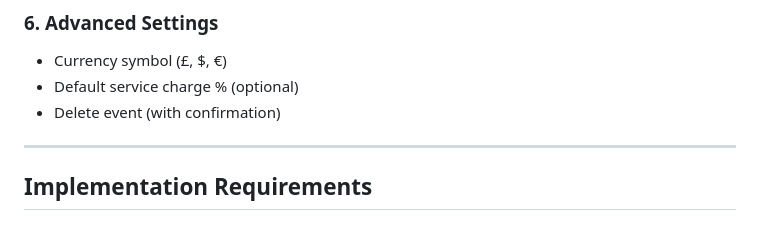
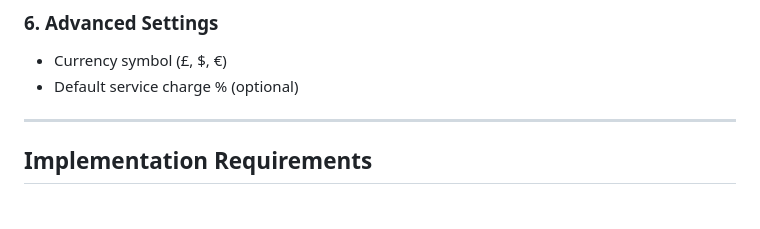
Before and after one commit to noodev8/splitdine, a Markdown page: docs/Event-Settings-Design.md, the part around the change. Rendered like a GitHub page.

Commit message:
Update event settings design documentation
🤖 Generated with [Claude Code](https://claude.com/claude-code)

Co-Authored-By: Claude <noreply@anthropic.com>

```diff
--- a/docs/Event-Settings-Design.md
+++ b/docs/Event-Settings-Design.md
@@ -37,7 +37,6 @@ This document outlines the design for an Event Settings page where hosts can con
 ### **6. Advanced Settings**
 - Currency symbol (£, $, €)
 - Default service charge % (optional)
-- Delete event (with confirmation)
 
 ---
 
```
